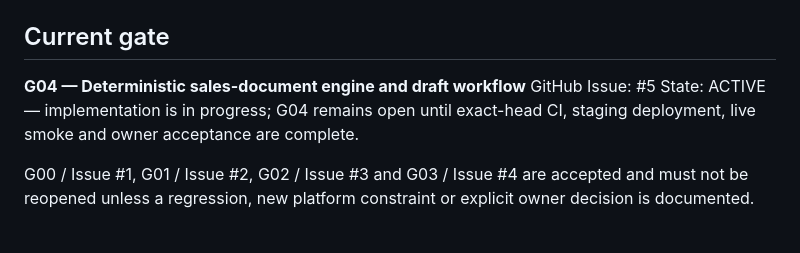
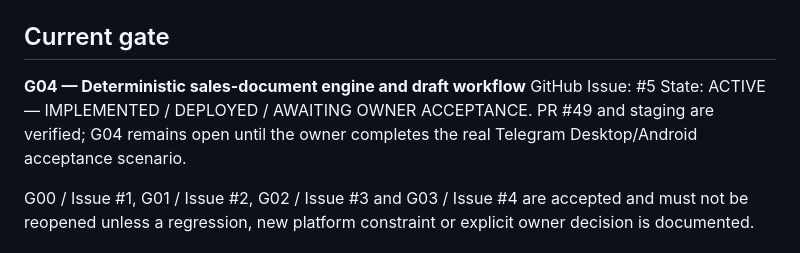
Before and after one commit to amirhtbt/mira-runtime, a Markdown page: docs/CURRENT_EXECUTION_ORDER.md, the part around the change. Drawn GitHub-style.

```diff
--- a/docs/CURRENT_EXECUTION_ORDER.md
+++ b/docs/CURRENT_EXECUTION_ORDER.md
@@ -8,7 +8,7 @@ Default branch: `main`
 
 **G04 — Deterministic sales-document engine and draft workflow**
 GitHub Issue: #5
-State: ACTIVE — implementation is in progress; G04 remains open until exact-head CI, staging deployment, live smoke and owner acceptance are complete.
+State: ACTIVE — IMPLEMENTED / DEPLOYED / AWAITING OWNER ACCEPTANCE. PR #49 and staging are verified; G04 remains open until the owner completes the real Telegram Desktop/Android acceptance scenario.
 
 G00 / Issue #1, G01 / Issue #2, G02 / Issue #3 and G03 / Issue #4 are accepted and must not be reopened unless a regression, new platform constraint or explicit owner decision is documented.
 
```
Also changed, not shown: docs/g04/G04_IMPLEMENTATION_2026-09-10.md (+22 -2 lines).
